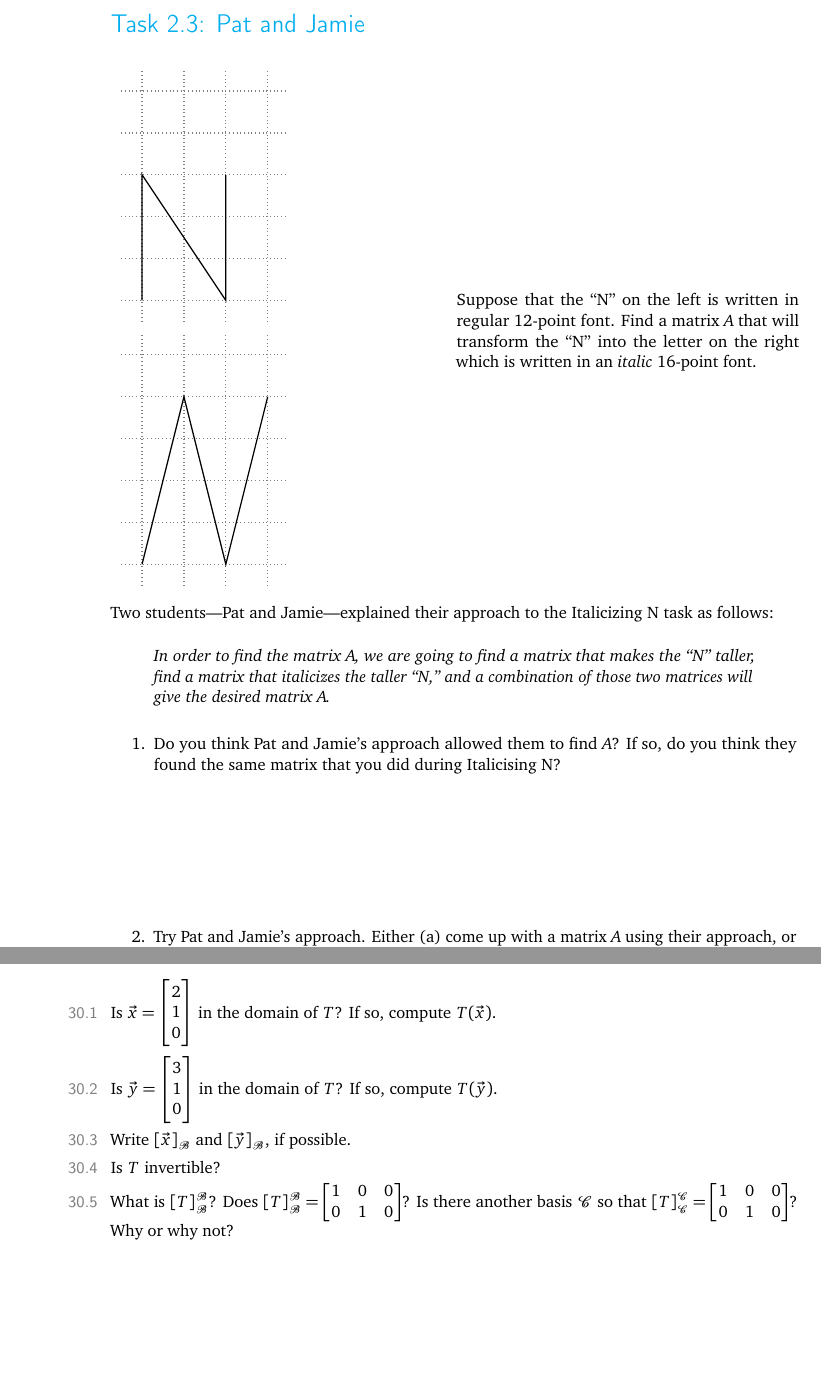
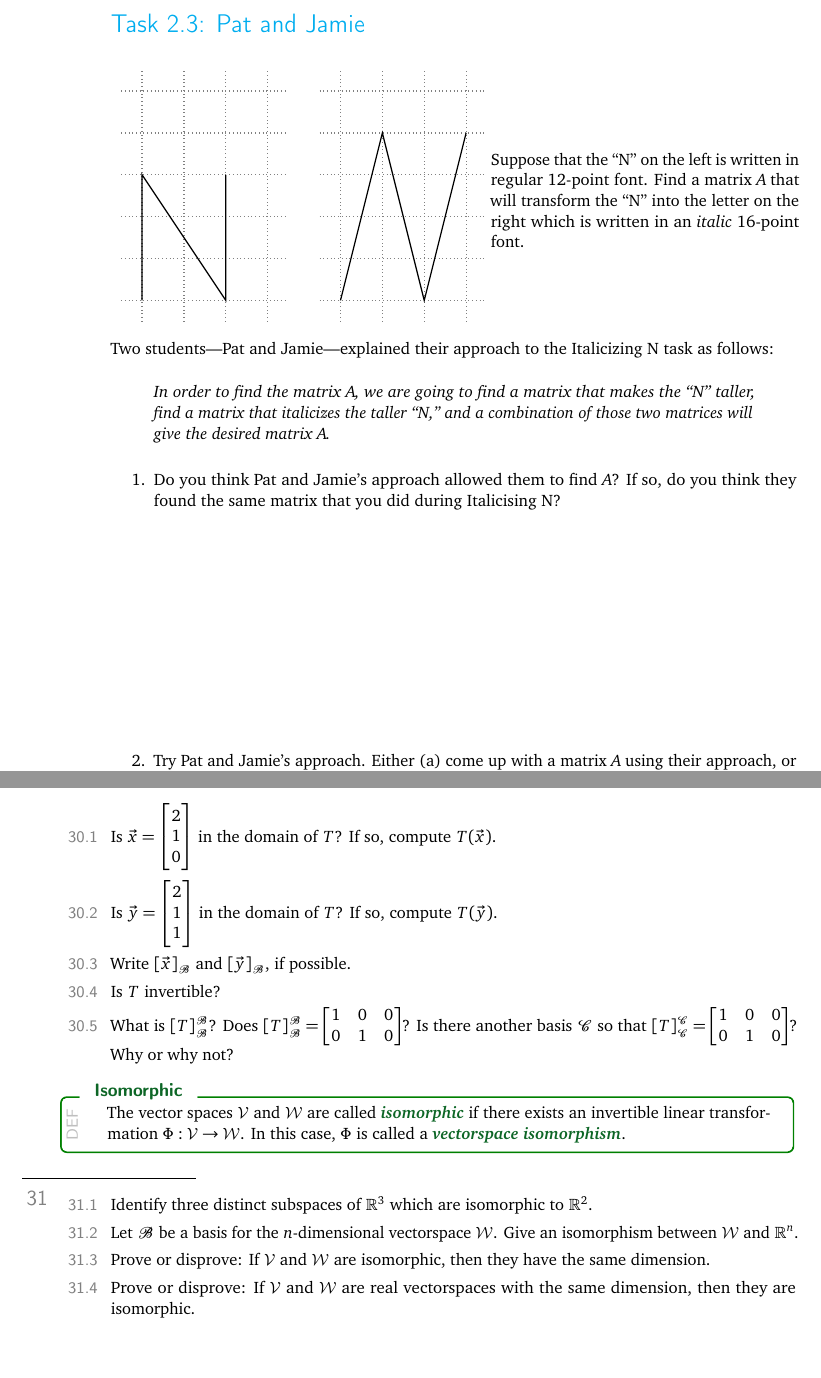
Before and after one commit to siefkenj/IBLLinearAlgebra, a LaTeX thesis (problemsets-mat223-lay/linearalbegra.tex): two parts of pages 21 and 49 of 49, joined at a grey line, cut so that both start at the same text. Compiled offline with pdfLaTeX.

Commit message:
Fixed sizing

```diff
--- a/problemsets-mat223-lay/linearalbegra.tex
+++ b/problemsets-mat223-lay/linearalbegra.tex
@@ -1361,7 +1361,7 @@ locations in the plane would be transformed under $A= \mat{ 1&  1/3  \\ 0 & 4/3}
 
 \section*{Task 2.3: Pat and Jamie}
 
-\begin{minipage}{.5\textwidth}
+\begin{minipage}{.55\textwidth}
 \begin{tikzpicture}[scale=.9]
     \begin{axis}[
 		    axis equal image,
@@ -3224,7 +3224,7 @@ the ``N'' on the left.
 	\]
 	\begin{parts}
 		\item Is $\vec x=\mat{2\\1\\0}$ in the domain of $T$? If so, compute $T(\vec x)$.
-		\item Is $\vec y=\mat{3\\1\\0}$ in the domain of $T$? If so, compute $T(\vec y)$.
+		\item Is $\vec y=\mat{2\\1\\1}$ in the domain of $T$? If so, compute $T(\vec y)$.
 		\item Write $[\vec x]_{\mathscr B}$ and $[\vec y]_{\mathscr B}$, if possible.
 		\item Is $T$ invertible?
 		\item What is $[T]_{\mathscr B}^{\mathscr B}$? Does $[T]_{\mathscr B}^{\mathscr B}=\mat{1&0&0\\0&1&0}$?
@@ -3232,4 +3232,20 @@ the ``N'' on the left.
 			Why or why not?
 
 	\end{parts}
+
+	\begin{definition}[Isomorphic]
+		The vector spaces $\mathcal V$ and $\mathcal W$ are called \emph{isomorphic}
+		if there exists an invertible linear transformation $\Phi:\mathcal V\to\mathcal W$.
+		In this case, $\Phi$ is called a \emph{vectorspace isomorphism}.
+	\end{definition}
+	\question
+	\begin{parts}
+		\item Identify three distinct subspaces of $\R^3$ which are isomorphic to $\R^2$.
+		\item Let $\mathscr B$ be a basis for the $n$-dimensional vectorspace $\mathcal W$.
+			Give an isomorphism between $\mathcal W$ and $\R^n$.
+		\item Prove or disprove: If $\mathcal V$ and $\mathcal W$ are isomorphic, then
+			they have the same dimension.
+		\item Prove or disprove: If $\mathcal V$ and $\mathcal W$ are real vectorspaces
+			with the same dimension, then they are isomorphic.
+	\end{parts}
 \end{document}
```
Also changed, not shown: problemsets-mat223-lay/linearalbegra.pdf, problemsets-mat223-lay/linearalbegra.tex (6 more changed lines).
